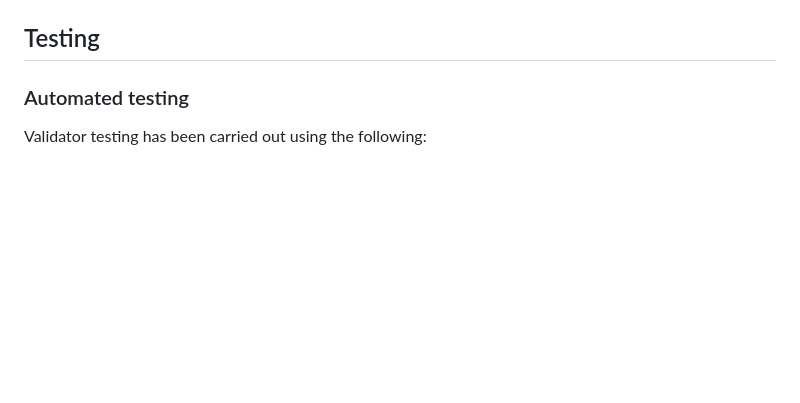
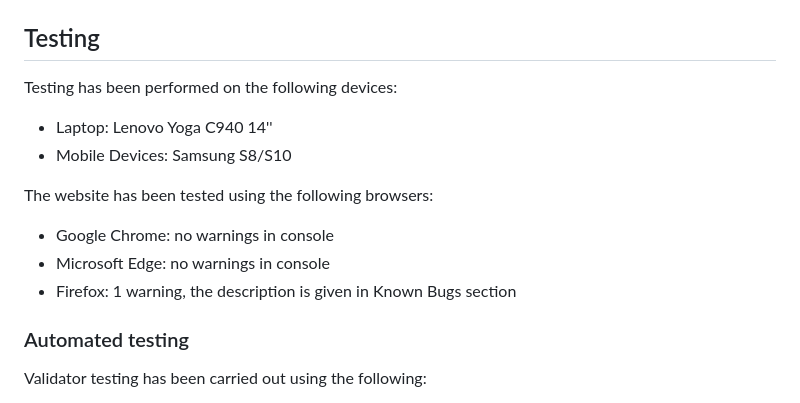
Before and after one commit to KatVolkova/pick-a-recipe, a Markdown page: README.md, the part around the change. GitHub-like rendering; blank space fills up the shorter version.

Commit message:
Add general information on testing to Testing section

```diff
--- a/README.md
+++ b/README.md
@@ -221,6 +221,17 @@ To Deploy the site using GitHub Pages:
 
 ## Testing
 
+Testing has been performed on the following devices:
+
+- Laptop: Lenovo Yoga C940 14''
+- Mobile Devices: Samsung S8/S10
+
+The website has been tested using the following browsers:
+
+- Google Chrome: no warnings in console
+- Microsoft Edge: no warnings in console
+- Firefox: 1 warning, the description is given in Known Bugs section
+
 ### Automated testing
 
 Validator testing has been carried out using the following:
```
